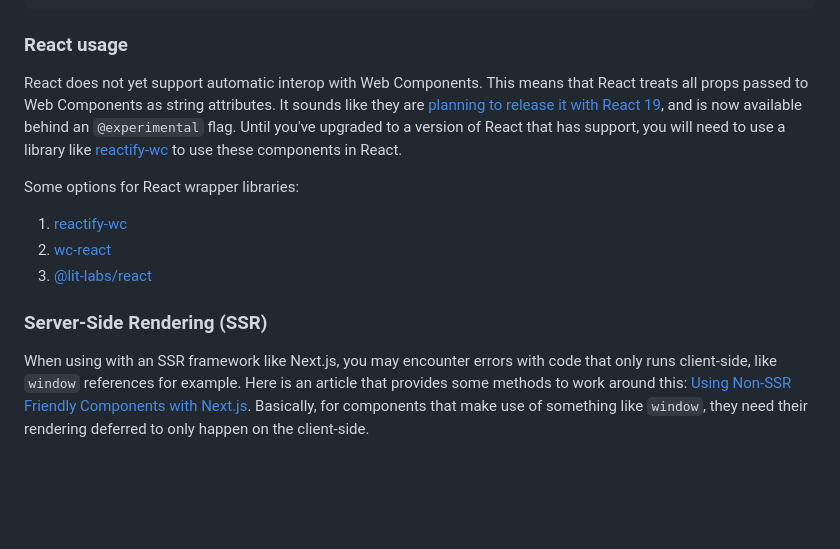
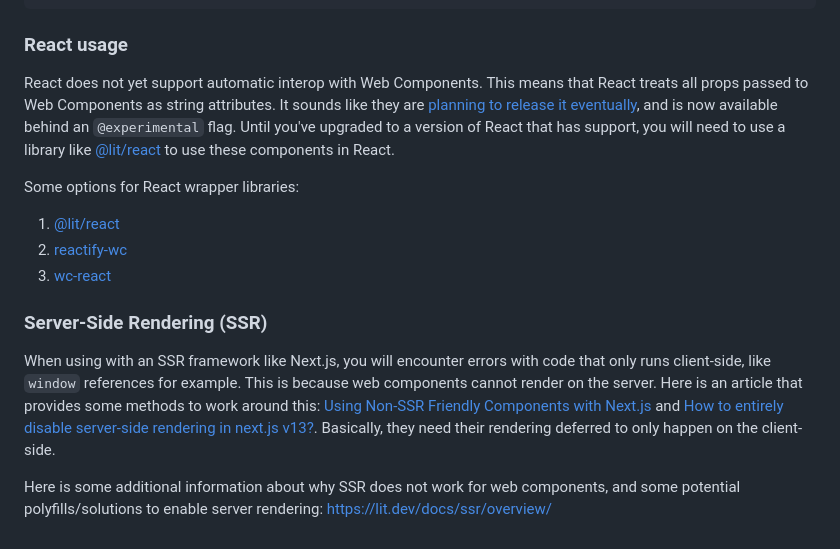
Before and after one commit to kyndryl-design-system/marketing-web-components, a Markdown page: README.md, the part around the change. Rendered like a GitHub page; blank space fills up the shorter version.

Commit message:
docs: update readme

```diff
--- a/README.md
+++ b/README.md
@@ -65,14 +65,16 @@ import '@kyndryl-design-system/shidoka-content/components/alternatingFeatureWith
 
 ### React usage
 
-React does not yet support automatic interop with Web Components. This means that React treats all props passed to Web Components as string attributes. It sounds like they are [planning to release it with React 19](https://github.com/facebook/react/issues/11347#issuecomment-988970952), and is now available behind an `@experimental` flag. Until you've upgraded to a version of React that has support, you will need to use a library like [reactify-wc](https://www.npmjs.com/package/reactify-wc) to use these components in React.
+React does not yet support automatic interop with Web Components. This means that React treats all props passed to Web Components as string attributes. It sounds like they are [planning to release it eventually](https://github.com/facebook/react/issues/11347#issuecomment-988970952), and is now available behind an `@experimental` flag. Until you've upgraded to a version of React that has support, you will need to use a library like [@lit/react](https://www.npmjs.com/package/@lit/react) to use these components in React.
 
 Some options for React wrapper libraries:
 
-1. [reactify-wc](https://www.npmjs.com/package/reactify-wc)
-2. [wc-react](https://www.npmjs.com/package/wc-react)
-3. [@lit-labs/react](https://www.npmjs.com/package/@lit-labs/react)
+1. [@lit/react](https://www.npmjs.com/package/@lit/react)
+2. [reactify-wc](https://www.npmjs.com/package/reactify-wc)
+3. [wc-react](https://www.npmjs.com/package/wc-react)
 
 ### Server-Side Rendering (SSR)
 
-When using with an SSR framework like Next.js, you may encounter errors with code that only runs client-side, like `window` references for example. Here is an article that provides some methods to work around this: [Using Non-SSR Friendly Components with Next.js](https://blog.bitsrc.io/using-non-ssr-friendly-components-with-next-js-916f38e8992c). Basically, for components that make use of something like `window`, they need their rendering deferred to only happen on the client-side.
+When using with an SSR framework like Next.js, you will encounter errors with code that only runs client-side, like `window` references for example. This is because web components cannot render on the server. Here is an article that provides some methods to work around this: [Using Non-SSR Friendly Components with Next.js](https://blog.bitsrc.io/using-non-ssr-friendly-components-with-next-js-916f38e8992c) and [How to entirely disable server-side rendering in next.js v13?](https://stackoverflow.com/questions/75406728/how-to-entirely-disable-server-side-rendering-in-next-js-v13). Basically, they need their rendering deferred to only happen on the client-side.
+
+Here is some additional information about why SSR does not work for web components, and some potential polyfills/solutions to enable server rendering: https://lit.dev/docs/ssr/overview/
```
